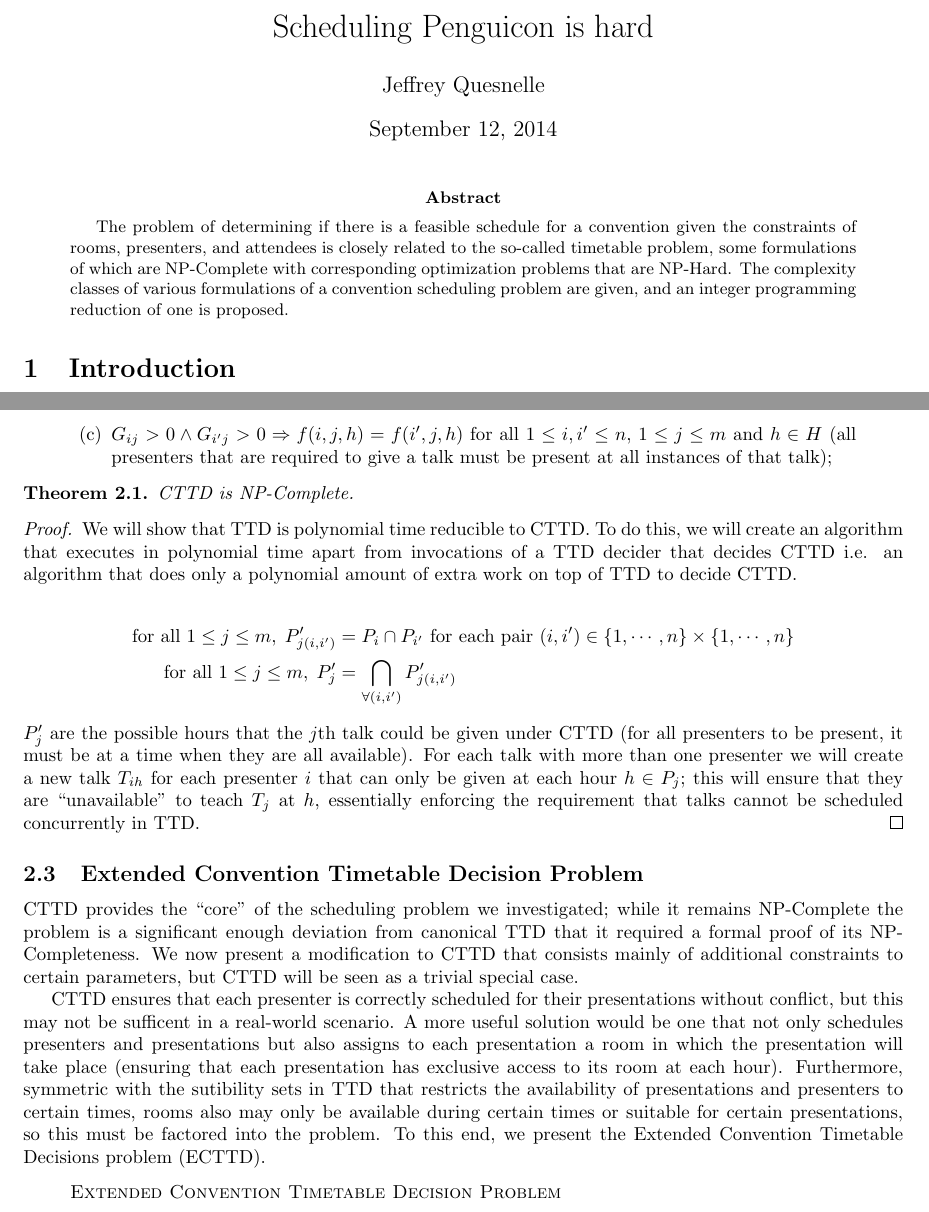
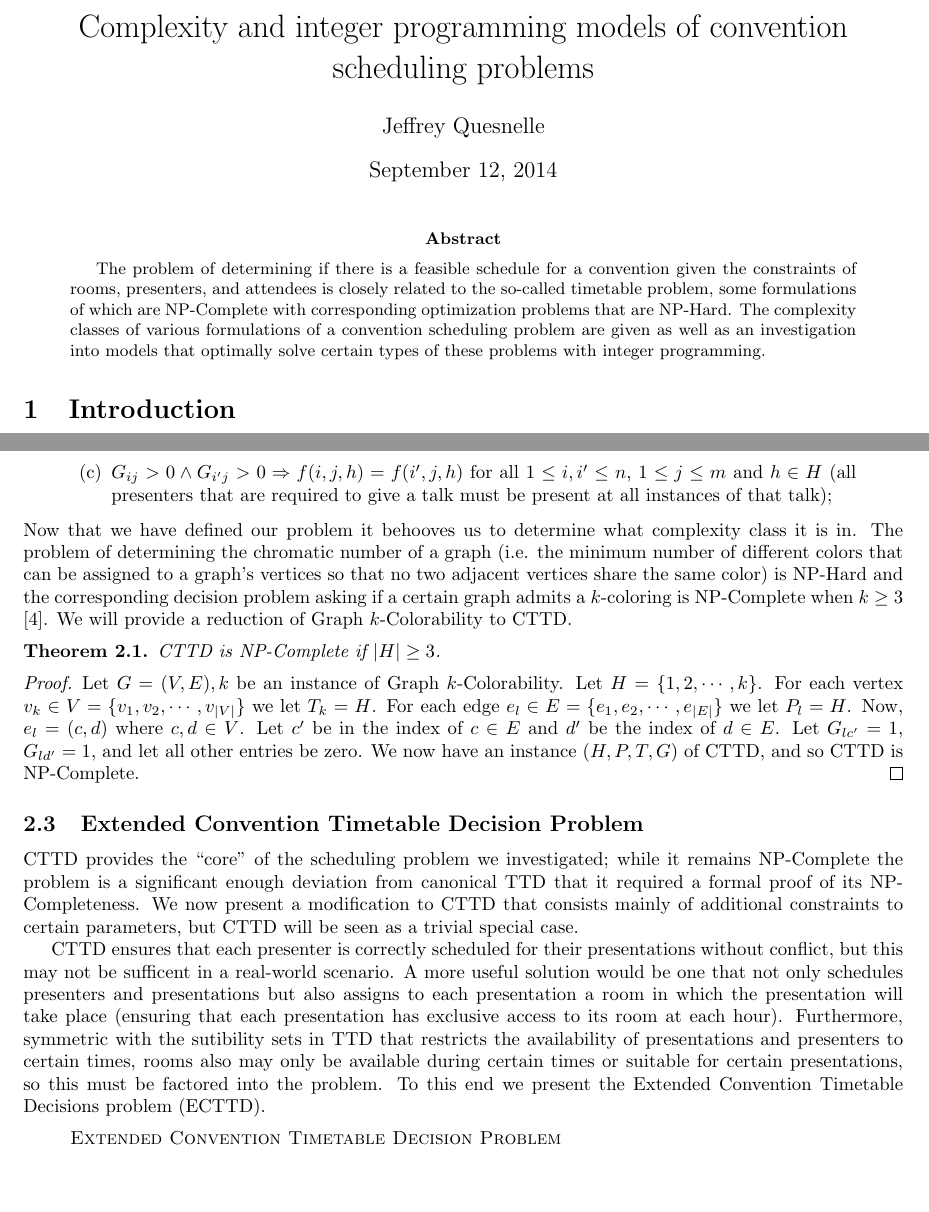
Before and after one commit to jquesnelle/convention-scheduling, a LaTeX paper (schedule.tex): two parts of pages 1 and 3 of 4, joined at a grey line, cut at the place of the change, the shorter picture padded with empty space. Compiled offline with pdfLaTeX.

Commit message:
proof that cttd is np-complete

```diff
--- a/schedule.tex
+++ b/schedule.tex
@@ -19,7 +19,7 @@
 \numberwithin{equation}{section}
 
 %opening
-\title{Scheduling Penguicon is hard}
+\title{Complexity and integer programming models of convention scheduling problems}
 \author{Jeffrey Quesnelle}
 
 \begin{document}
@@ -27,7 +27,7 @@
 \maketitle
 
 \begin{abstract}
-The problem of determining if there is a feasible schedule for a convention given the constraints of rooms, presenters, and attendees is closely related to the so-called timetable problem, some formulations of which are NP-Complete with corresponding optimization problems that are NP-Hard. The complexity classes of various formulations of a convention scheduling problem are given, and an integer programming reduction of one is proposed.
+The problem of determining if there is a feasible schedule for a convention given the constraints of rooms, presenters, and attendees is closely related to the so-called timetable problem, some formulations of which are NP-Complete with corresponding optimization problems that are NP-Hard. The complexity classes of various formulations of a convention scheduling problem are given as well as an investigation into models that optimally solve certain types of these problems with integer programming.
 \end{abstract}
 
 \section{Introduction}
@@ -90,23 +90,18 @@ Although TTD solves a core portion of the problem, the requirements of a convent
 		\item $G_{ij} > 0 \land G_{i'j} > 0 \Rightarrow f(i,j,h)=f(i',j,h)$ for all $1 \le i,i' \le n$, $1 \le j \le m$ and $h \in H$ (all presenters that are required to give a talk must be present at all instances of that talk);
 	\end{enumerate}
 \end{quote}
+Now that we have defined our problem it behooves us to determine what complexity class it is in. The problem of determining the chromatic number of a graph (i.e. the minimum number of different colors that can be assigned to a graph's vertices so that no two adjacent vertices share the same color) is NP-Hard and the corresponding decision problem asking if a certain graph admits a $k$-coloring is NP-Complete when $k \ge 3$ \cite{garey76_2}. We will provide a reduction of Graph $k$-Colorability to CTTD.
 \begin{thm}
-CTTD is NP-Complete.
+CTTD is NP-Complete if $|H| \ge 3$.
 \end{thm}
 \begin{proof}
-We will show that TTD is polynomial time reducible to CTTD. To do this, we will create an algorithm that executes in polynomial time apart from invocations of a TTD decider that decides CTTD i.e. an algorithm that does only a polynomial amount of extra work on top of TTD to decide CTTD.
-
-\begin{align*}
-\text{for all } 1 \le j \le m,\; P'_{j(i,i')} &= P_i \cap P_{i'} \text{ for each pair } (i,i') \in \{1,\cdots,n\} \times \{1,\cdots,n\}  \\
-\text{for all } 1 \le j \le m,\; P'_j &= \bigcap\limits_{\forall (i,i')} P'_{j(i,i')}
-\end{align*}
-$P'_j$ are the possible hours that the $j$th talk could be given under CTTD (for all presenters to be present, it must be at a time when they are all available). For each talk with more than one presenter we will create a new talk $T_{ih}$ for each presenter $i$ that can only be given at each hour $h \in P_j$; this will ensure that they are ``unavailable" to teach $T_j$ at $h$, essentially enforcing the requirement that talks cannot be scheduled concurrently in TTD.
+Let $G=(V,E),k$ be an instance of Graph $k$-Colorability. Let $H=\{1, 2, \cdots, k\}$. For each vertex $v_k \in V=\{v_1, v_2, \cdots, v_{|V|}\}$ we let $T_k = H$. For each edge $e_l \in E=\{e_1, e_2, \cdots, e_{|E|}\}$ we let $P_l = H$. Now, $e_l = (c,d)$ where $c,d \in V$. Let $c'$ be in the index of $c \in E$ and $d'$ be the index of $d \in E$. Let $G_{lc'} = 1$, $G_{ld'} = 1$, and let all other entries be zero. We now have an instance $(H, P, T, G)$ of CTTD, and so CTTD is NP-Complete.
 \end{proof}
 
 \subsection{Extended Convention Timetable Decision Problem}
 CTTD provides the ``core" of the scheduling problem we investigated; while it remains NP-Complete the problem is a significant enough deviation from canonical TTD that it required a formal proof of its NP-Completeness. We now present a modification to CTTD that consists mainly of additional constraints to certain parameters, but CTTD will be seen as a trivial special case.
 
-CTTD ensures that each presenter is correctly scheduled for their presentations without conflict, but this may not be sufficent in a real-world scenario. A more useful solution would be one that not only schedules presenters and presentations but also assigns to each presentation a room in which the presentation will take place (ensuring that each presentation has exclusive access to its room at each hour). Furthermore, symmetric with the sutibility sets in TTD that restricts the availability of presentations and presenters to certain times, rooms also may only be available during certain times or suitable for certain presentations, so this must be factored into the problem. To this end, we present the Extended Convention Timetable Decisions problem (ECTTD).
+CTTD ensures that each presenter is correctly scheduled for their presentations without conflict, but this may not be sufficent in a real-world scenario. A more useful solution would be one that not only schedules presenters and presentations but also assigns to each presentation a room in which the presentation will take place (ensuring that each presentation has exclusive access to its room at each hour). Furthermore, symmetric with the sutibility sets in TTD that restricts the availability of presentations and presenters to certain times, rooms also may only be available during certain times or suitable for certain presentations, so this must be factored into the problem. To this end we present the Extended Convention Timetable Decisions problem (ECTTD).
 \begin{quote}
 	\textsc{Extended Convention Timetable Decision Problem}
 
```
Also changed, not shown: schedule.tex (16 more changed lines).
